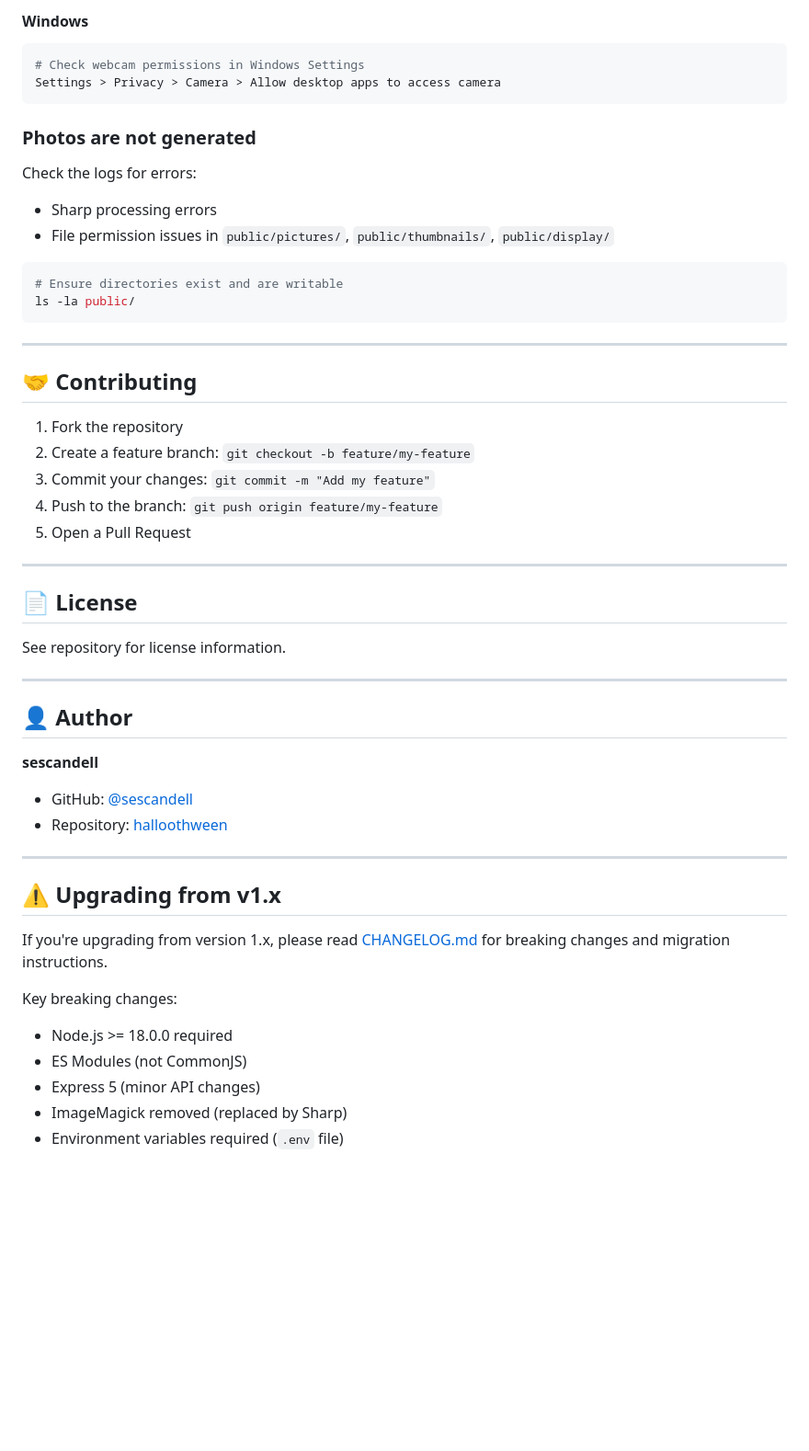
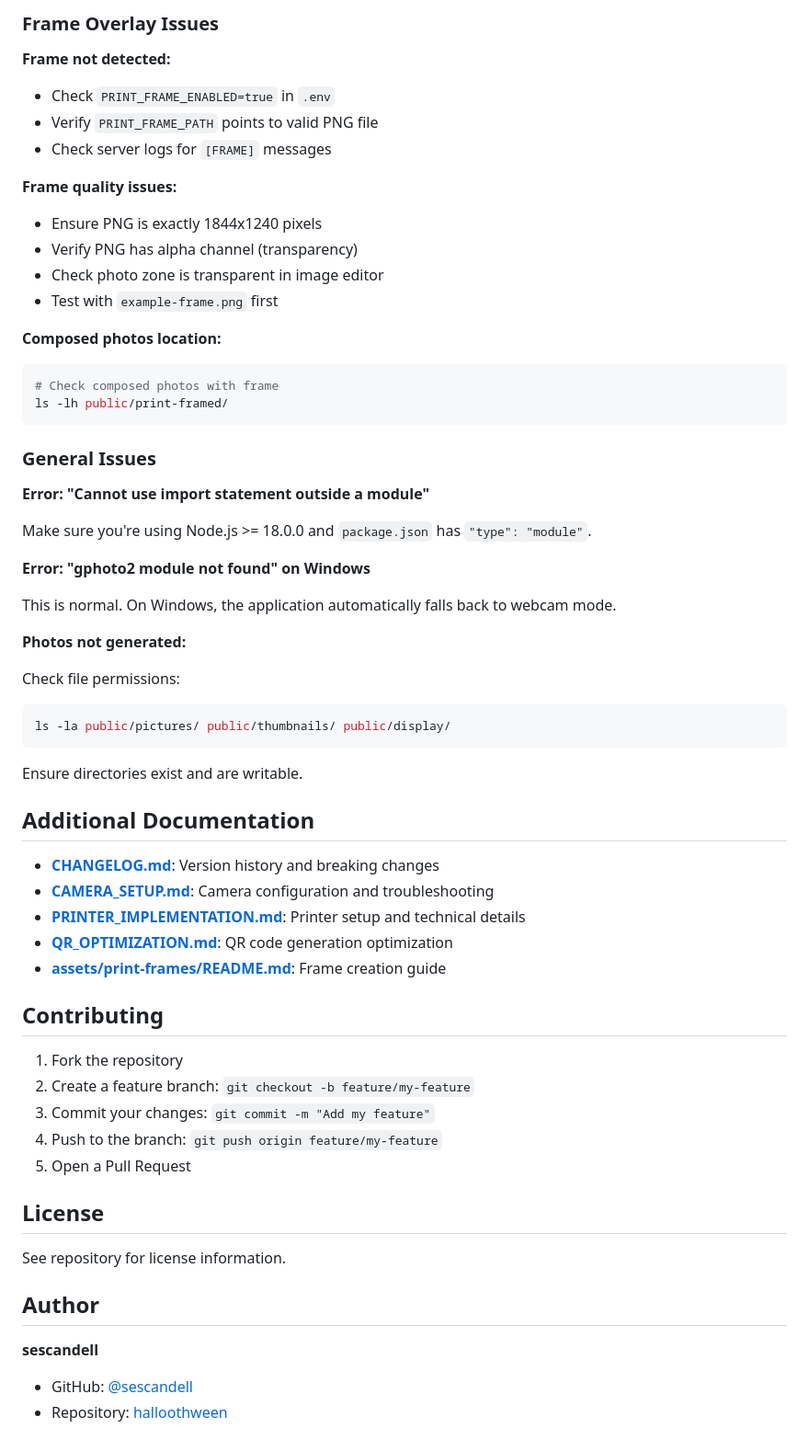
Before and after one commit to sescandell/halloothween, a Markdown page: README.md, the part around the change printed below. Shown: that part at 92% size. Rendered like a GitHub page; blank space fills up the shorter version.

````diff
--- a/README.md
+++ b/README.md
@@ -388,25 +483,52 @@ gphoto2 --auto-detect
 ```
 
-#### Windows
+### Frame Overlay Issues
+
+**Frame not detected:**
+- Check `PRINT_FRAME_ENABLED=true` in `.env`
+- Verify `PRINT_FRAME_PATH` points to valid PNG file
+- Check server logs for `[FRAME]` messages
+
+**Frame quality issues:**
+- Ensure PNG is exactly 1844x1240 pixels
+- Verify PNG has alpha channel (transparency)
+- Check photo zone is transparent in image editor
+- Test with `example-frame.png` first
+
+**Composed photos location:**
 ```bash
-# Check webcam permissions in Windows Settings
-Settings > Privacy > Camera > Allow desktop apps to access camera
+# Check composed photos with frame
+ls -lh public/print-framed/
 ```
 
-### Photos are not generated
+### General Issues
 
-Check the logs for errors:
-- Sharp processing errors
-- File permission issues in `public/pictures/`, `public/thumbnails/`, `public/display/`
+**Error: "Cannot use import statement outside a module"**
 
+Make sure you're using Node.js >= 18.0.0 and `package.json` has `"type": "module"`.
+
+**Error: "gphoto2 module not found" on Windows**
+
+This is normal. On Windows, the application automatically falls back to webcam mode.
+
+**Photos not generated:**
+
+Check file permissions:
 ```bash
-# Ensure directories exist and are writable
-ls -la public/
+ls -la public/pictures/ public/thumbnails/ public/display/
 ```
 
----
+Ensure directories exist and are writable.
 
-## 🤝 Contributing
+## Additional Documentation
+
+- **[CHANGELOG.md](CHANGELOG.md)**: Version history and breaking changes
+- **[CAMERA_SETUP.md](CAMERA_SETUP.md)**: Camera configuration and troubleshooting
+- **[PRINTER_IMPLEMENTATION.md](PRINTER_IMPLEMENTATION.md)**: Printer setup and technical details
+- **[QR_OPTIMIZATION.md](QR_OPTIMIZATION.md)**: QR code generation optimization
+- **[assets/print-frames/README.md](assets/print-frames/README.md)**: Frame creation guide
+
+## Contributing
 
 1. Fork the repository
 2. Create a feature branch: `git checkout -b feature/my-feature`
@@ -414,30 +536,13 @@ ls -la public/
 4. Push to the branch: `git push origin feature/my-feature`
 5. Open a Pull Request
 
----
-
-## 📄 License
+## License
 
 See repository for license information.
 
----
-
-## 👤 Author
+## Author
 
 **sescandell**
 
 - GitHub: [@sescandell](https://github.com/sescandell)
 - Repository: [halloothween](https://github.com/sescandell/halloothween)
-
----
-
-## ⚠️ Upgrading from v1.x
-
-If you're upgrading from version 1.x, please read [CHANGELOG.md](CHANGELOG.md) for breaking changes and migration instructions.
-
-Key breaking changes:
-- Node.js >= 18.0.0 required
-- ES Modules (not CommonJS)
-- Express 5 (minor API changes)
-- ImageMagick removed (replaced by Sharp)
-- Environment variables required (`.env` file)
````
Also changed, not shown: other parts of README.md (+293 -198 lines).
